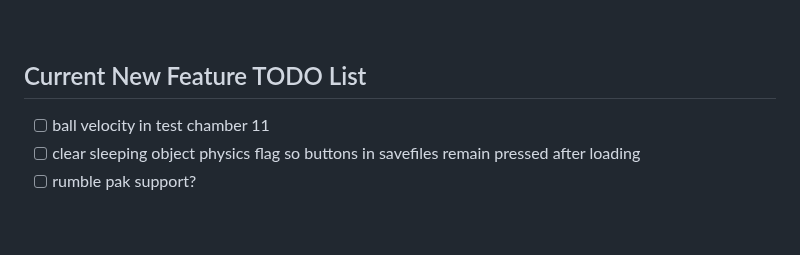
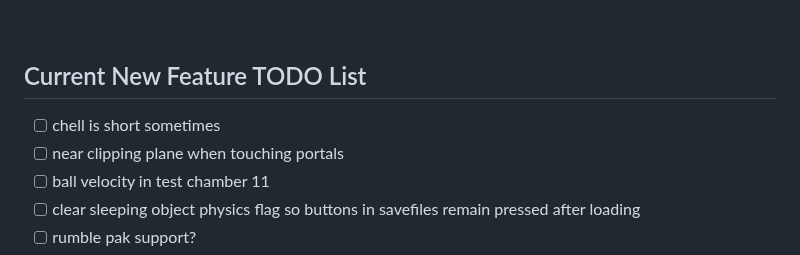
Before and after one commit to mwpenny/portal64-still-alive, a Markdown page: README.md, the part around the change. GitHub-like rendering; blank space fills up the shorter version.

Commit message:
Document some more TODO

```diff
--- a/README.md
+++ b/README.md
@@ -141,6 +141,8 @@ That will generate the rom at `/build/portal64.z64`
 <br />
 
 ## Current New Feature TODO List
+- [ ] chell is short sometimes
+- [ ] near clipping plane when touching portals
 - [ ] ball velocity in test chamber 11
 - [ ] clear sleeping object physics flag so buttons in savefiles remain pressed after loading
 - [ ] rumble pak support?
```
